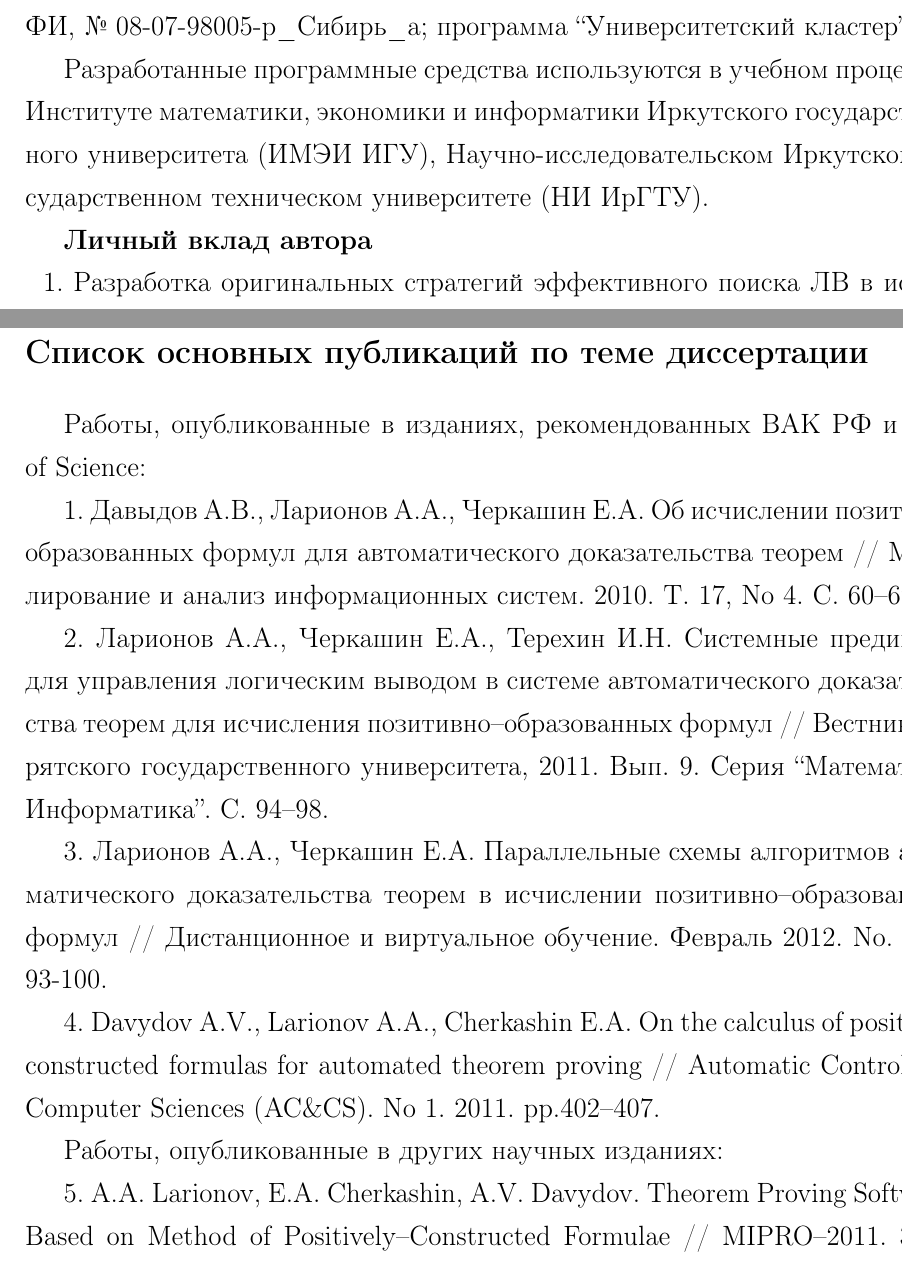
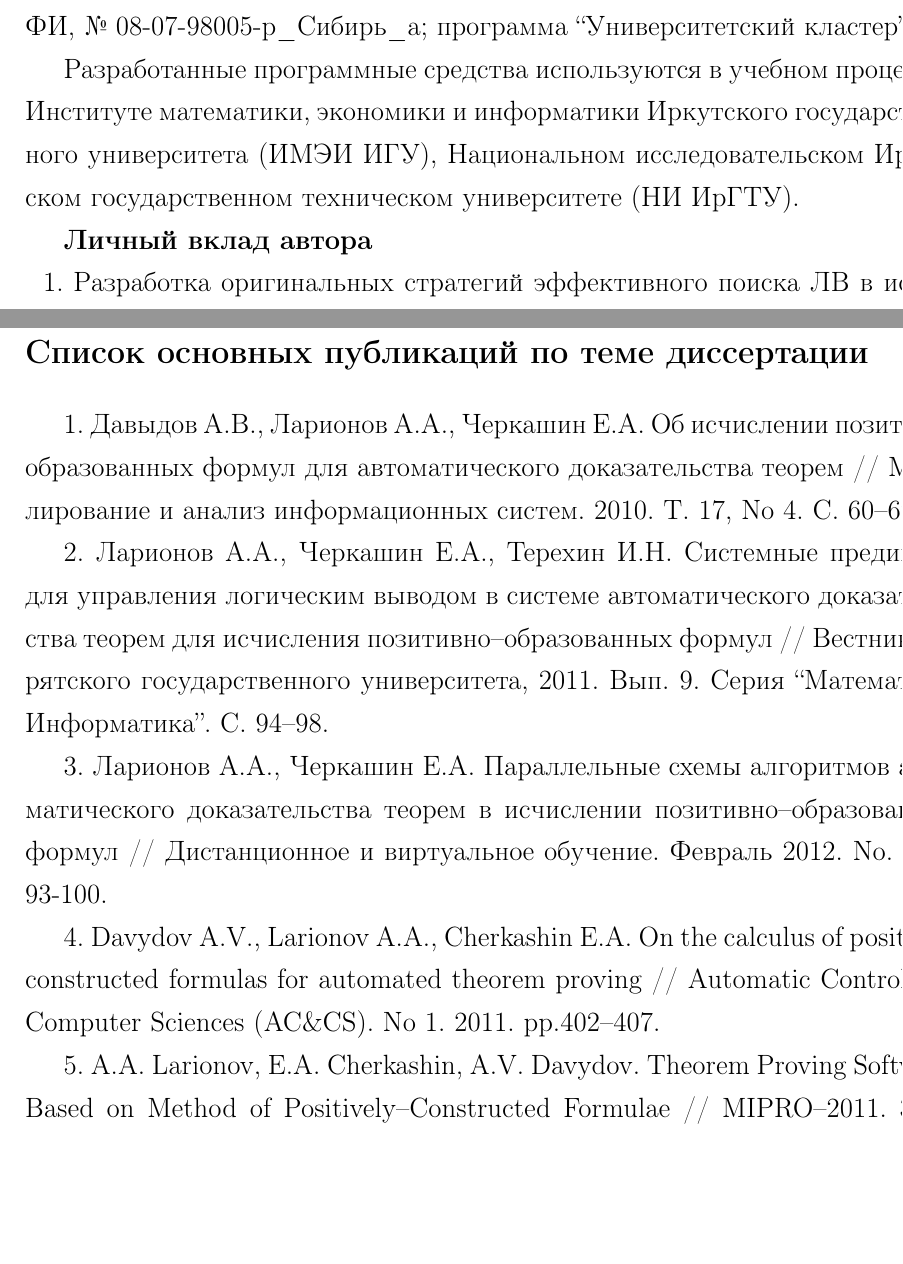
Before and after one commit to eugeneai/prisnif, a LaTeX document (brick/autorefbig17.tex): two parts of pages 7 and 20 of 22, joined at a grey line, cut so that both start at the same text, the shorter picture padded with empty space. Compiled offline with LaTeX, dvips and Ghostscript.

Commit message:
автореферат

```diff
--- a/brick/autorefbig17.tex
+++ b/brick/autorefbig17.tex
@@ -315,7 +315,7 @@
 РФФИ, № 08-07-98005-р\_Сибирь\_а;
 программа ``Университетский кластер''.
 
-Разработанные программные средства используются в учебном процессе в Институте математики, экономики и информатики Иркутского государственного университета (ИМЭИ ИГУ), Научно-исследовательском Иркутском государственном техническом университете (НИ ИрГТУ). %Разработан новый вариант курса ``Технологии разработки программного обеспечения'' на кафедре информационных технологий ИМЭИ ИГУ.
+Разработанные программные средства используются в учебном процессе в Институте математики, экономики и информатики Иркутского государственного университета (ИМЭИ ИГУ), Национальном исследовательском Иркутском государственном техническом университете (НИ ИрГТУ). %Разработан новый вариант курса ``Технологии разработки программного обеспечения'' на кафедре информационных технологий ИМЭИ ИГУ.
 
 
 
@@ -627,8 +627,6 @@ $$
 %=======================================================================================
 \section*{Список основных публикаций по теме диссертации}
 
-Работы, опубликованные в изданиях, рекомендованных ВАК РФ и Web of Science:
-
 1. Давыдов А.В., Ларионов А.А., Черкашин Е.А. Об исчислении
 позитивно--образованных формул для автоматического доказательства
 теорем // Моделирование и анализ информационных систем. 2010. T. 17, No
@@ -650,7 +648,6 @@ positively constructed formulas for automated theorem proving //
 Automatic Control and Computer Sciences (AC\&CS). No 1. 2011. pp.402--407.
 
 %---------------------
-Работы, опубликованные в других научных изданиях:
 
 5. A.A. Larionov, E.A. Cherkashin, A.V. Davydov. Theorem Proving
 Software, Based on Method of Positively--Constructed Formulae // MIPRO--2011. 34-th International convention on information and communication
```
Also changed, not shown: brick/autorefbig17.tex (4 more changed lines), 1 other file.
